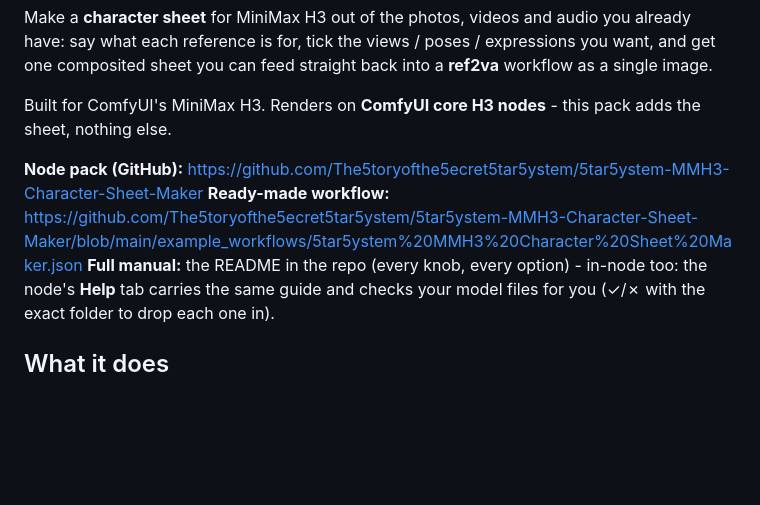
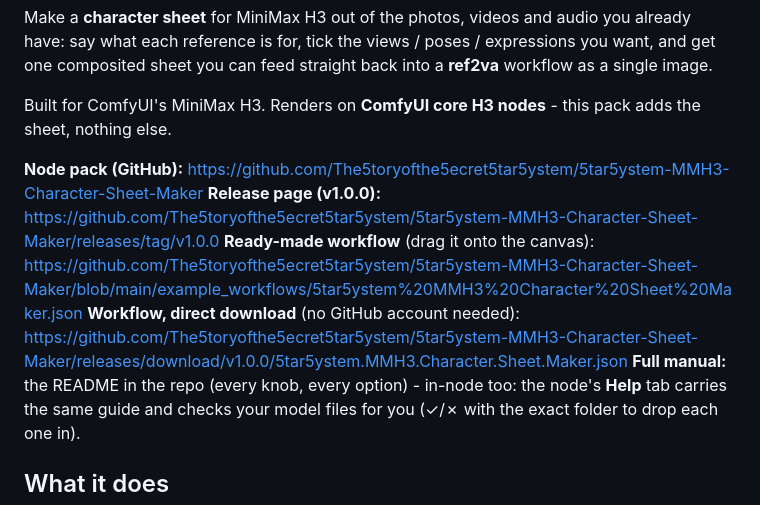
Before and after one commit to The5toryofthe5ecret5tar5ystem/5tar5ystem-MMH3-Character-Sheet-Builder, a Markdown page: docs/civitai-post.md, the part around the change. GitHub-like rendering; blank space fills up the shorter version.

Commit message:
Docs: link the v1.0.0 release and the workflow's direct download
The release page is the thing a post points at, and the workflow JSON is attached to it
(GitHub turns the spaces in file names into dots for release assets), so a reader does not
need a GitHub account to grab the workflow.

```diff
--- a/docs/civitai-post.md
+++ b/docs/civitai-post.md
@@ -17,7 +17,9 @@ Built for ComfyUI's MiniMax H3. Renders on **ComfyUI core H3 nodes** - this pack
 nothing else.
 
 **Node pack (GitHub):** https://github.com/The5toryofthe5ecret5tar5ystem/5tar5ystem-MMH3-Character-Sheet-Maker
-**Ready-made workflow:** https://github.com/The5toryofthe5ecret5tar5ystem/5tar5ystem-MMH3-Character-Sheet-Maker/blob/main/example_workflows/5tar5ystem%20MMH3%20Character%20Sheet%20Maker.json
+**Release page (v1.0.0):** https://github.com/The5toryofthe5ecret5tar5ystem/5tar5ystem-MMH3-Character-Sheet-Maker/releases/tag/v1.0.0
+**Ready-made workflow** (drag it onto the canvas): https://github.com/The5toryofthe5ecret5tar5ystem/5tar5ystem-MMH3-Character-Sheet-Maker/blob/main/example_workflows/5tar5ystem%20MMH3%20Character%20Sheet%20Maker.json
+**Workflow, direct download** (no GitHub account needed): https://github.com/The5toryofthe5ecret5tar5ystem/5tar5ystem-MMH3-Character-Sheet-Maker/releases/download/v1.0.0/5tar5ystem.MMH3.Character.Sheet.Maker.json
 **Full manual:** the README in the repo (every knob, every option) - in-node too: the node's **Help** tab carries the same guide and checks your model files for you (✓/✗ with the exact folder to drop each one in).
 
 ## What it does
```
Also changed, not shown: README.md (+1 -0 lines).
